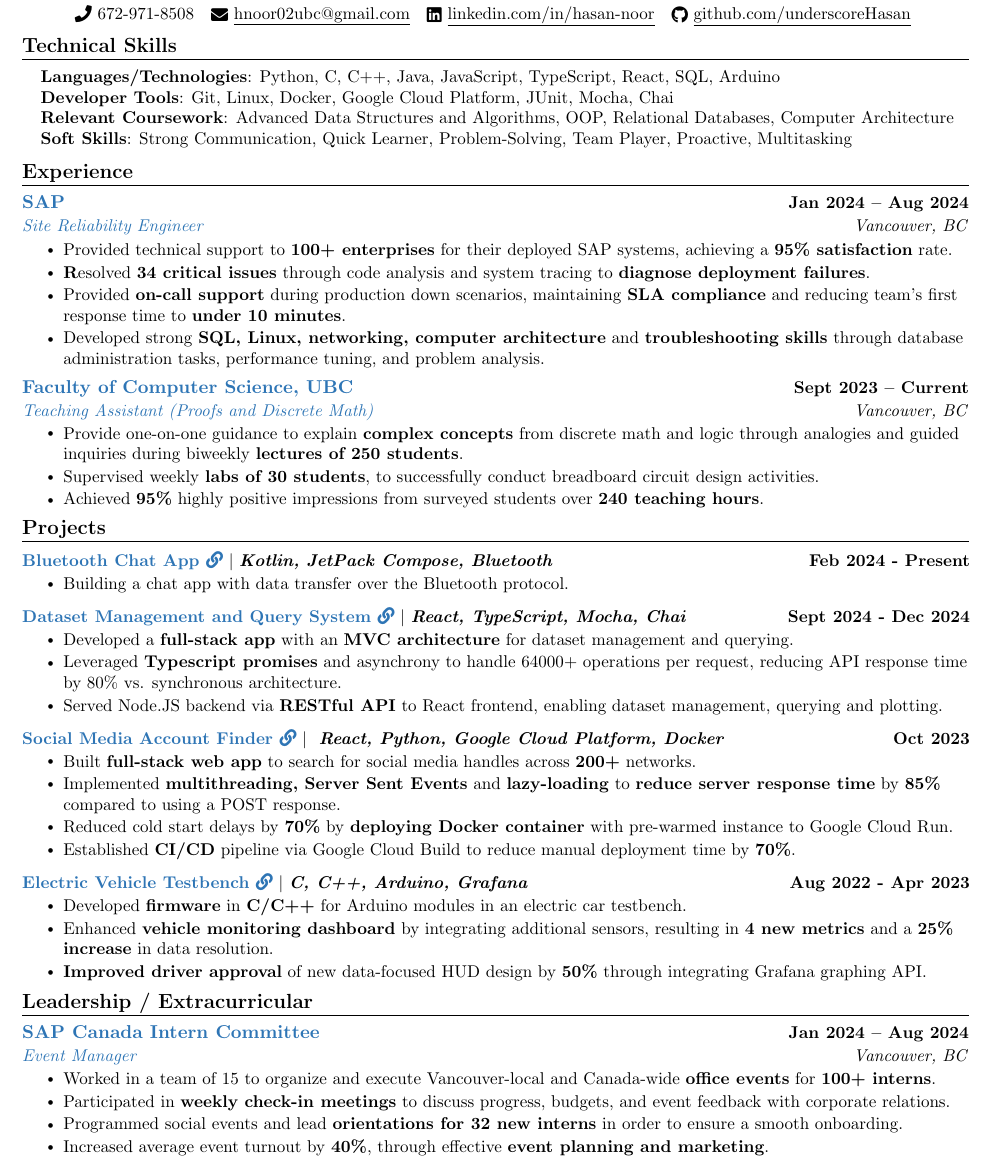
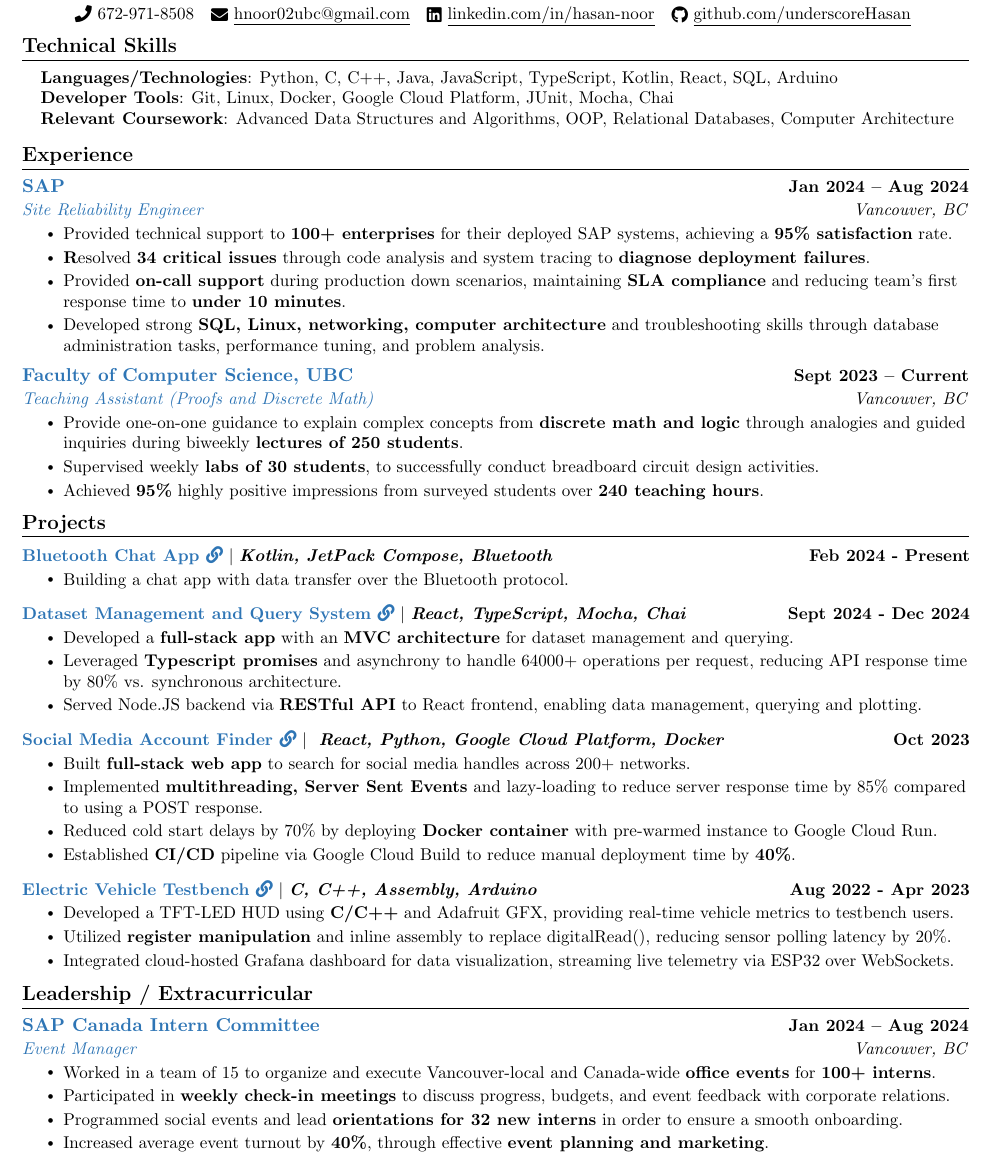
Before and after one commit to underscoreHasan/resume, a LaTeX CV (resume.tex): part of the page, cut so that both start at the same text. Compiled offline with pdfLaTeX.

Commit message:
edit supermileage experience

```diff
--- a/resume.tex
+++ b/resume.tex
@@ -139,10 +139,9 @@
 \section{Technical Skills}
  \begin{itemize}[leftmargin=0.15in, label={}]
     \small{\item{
-    \textbf{Languages/Technologies}{: Python, C, C++, Java, JavaScript, TypeScript, React, SQL, Arduino}\\
+    \textbf{Languages/Technologies}{: Python, C, C++, Java, JavaScript, TypeScript, Kotlin, React, SQL, Arduino}\\
     \textbf{Developer Tools}{: Git, Linux, Docker, Google Cloud Platform, JUnit, Mocha, Chai} \\
      \textbf{Relevant Coursework}{: Advanced Data Structures and Algorithms, OOP, Relational Databases, Computer Architecture} \\
-    \textbf{Soft Skills}{: Strong Communication, Quick Learner, Problem-Solving, Team Player, Proactive, Multitasking} \\
     }}
  \end{itemize}
  \vspace{-16pt}
@@ -158,14 +157,14 @@
         \resumeItem{Provided technical support to \textbf{100+ enterprises} for their deployed SAP systems, achieving a \textbf{95\% satisfaction} rate.}
         \resumeItem{\textbf Resolved \textbf{34 critical issues} through code analysis and system tracing to \textbf{diagnose deployment failures}.}
         \resumeItem{Provided \textbf{on-call support} during production down scenarios, maintaining \textbf{SLA compliance} and reducing team’s first response time to \textbf{under 10 minutes}.}
-        \resumeItem{Developed strong \textbf{SQL, Linux, networking, computer architecture} and \textbf{troubleshooting skills} through database administration tasks, performance tuning, and problem analysis.}
+        \resumeItem{Developed strong \textbf{SQL, Linux, networking, computer architecture} and troubleshooting skills through database administration tasks, performance tuning, and problem analysis.}
       \resumeItemListEnd
 
     \resumeSubheading
       {\bluey{Faculty of Computer Science, UBC}}{Sept 2023 -- Current}
       {\bluey{Teaching Assistant (Proofs and Discrete Math)}}{Vancouver, BC}
       \resumeItemListStart
-        \resumeItem{Provide one-on-one guidance to explain \textbf{complex concepts} from discrete math and logic through analogies and guided inquiries during biweekly \textbf{lectures of 250 students}.}
+        \resumeItem{Provide one-on-one guidance to explain complex concepts from \textbf{discrete math and logic} through analogies and guided inquiries during biweekly \textbf{lectures of 250 students}.}
         \resumeItem{Supervised weekly \textbf{labs of 30 students}, to successfully conduct breadboard circuit design activities.}
         \resumeItem{Achieved \textbf{95\%} highly positive impressions from surveyed students over \textbf{240 teaching hours}.}
     \resumeItemListEnd
@@ -188,24 +187,24 @@
           \resumeItemListStart
             \resumeItem{Developed a \textbf{full-stack app} with an \textbf{MVC architecture} for dataset management and querying.}
             \resumeItem{Leveraged \textbf{Typescript promises} and asynchrony to handle 64000+ operations per request, reducing API response time by 80\% vs. synchronous architecture.}
-            \resumeItem{Served Node.JS backend via \textbf{RESTful API} to React frontend, enabling dataset management, querying and plotting.}
+            \resumeItem{Served Node.JS backend via \textbf{RESTful API} to React frontend, enabling data management, querying and plotting.}
           \resumeItemListEnd
           \vspace{-13pt}
       \resumeProjectHeading
           {\textbf{\bluey{\href{https://devpost.com/software/sherlockify}{Social Media Account Finder \faLink}}} $|$ \emph{ \textbf{React, Python, Google Cloud Platform, Docker}}}{Oct 2023}
           \resumeItemListStart
-            \resumeItem{Built \textbf{full-stack web app} to search for social media handles across \textbf{200+} networks.}
-            \resumeItem{Implemented \textbf{multithreading, Server Sent Events} and \textbf{lazy-loading} to \textbf{reduce server response time} by \textbf{85\%} compared to using a POST response.}
-            \resumeItem{Reduced cold start delays by \textbf{70\%} by \textbf{deploying Docker container} with pre-warmed instance to Google Cloud Run.}
-          \resumeItem{Established \textbf{CI/CD} pipeline via Google Cloud Build to reduce manual deployment time by \textbf{70\%}.}
+            \resumeItem{Built \textbf{full-stack web app} to search for social media handles across 200+ networks.}
+            \resumeItem{Implemented \textbf{multithreading, Server Sent Events} and lazy-loading to reduce server response time by 85\% compared to using a POST response.}
+            \resumeItem{Reduced cold start delays by 70\% by deploying\textbf{ Docker container} with pre-warmed instance to Google Cloud Run.}
+          \resumeItem{Established \textbf{CI/CD} pipeline via Google Cloud Build to reduce manual deployment time by \textbf{40\%}.}
         \resumeItemListEnd
         \vspace{-13pt}
       \resumeProjectHeading
-          {\textbf{\bluey{\href{https://github.com/supermileage/dynamometer-firmware}{Electric Vehicle Testbench \faLink}}} $|$ \emph{\textbf{C, C++, Arduino, Grafana}}}{Aug 2022 - Apr 2023}
+          {\textbf{\bluey{\href{https://github.com/supermileage/dynamometer-firmware}{Electric Vehicle Testbench \faLink}}} $|$ \emph{\textbf{C, C++, Assembly, Arduino}}}{Aug 2022 - Apr 2023}
           \resumeItemListStart
-            \resumeItem{Developed \textbf{firmware} in \textbf{C/C++} for Arduino modules in an electric car testbench.}
-            \resumeItem{Enhanced \textbf{vehicle monitoring dashboard} by integrating additional sensors, resulting in \textbf{4 new metrics} and a \textbf{25\% increase} in data resolution.}
-            \resumeItem{\textbf{Improved driver approval} of new data-focused HUD design by \textbf{50\%} through integrating Grafana graphing API.}
+            \resumeItem{Developed a TFT-LED HUD using \textbf{C/C++} and Adafruit GFX, providing real-time vehicle metrics to testbench users.}
+            \resumeItem{Utilized \textbf{register manipulation} and inline assembly to replace digitalRead(), reducing sensor polling latency by 20\%.}
+            \resumeItem{Integrated cloud-hosted Grafana dashboard for data visualization, streaming live telemetry via ESP32 over WebSockets.}
           \resumeItemListEnd
     \resumeSubHeadingListEnd
 \vspace{-15pt}
```
